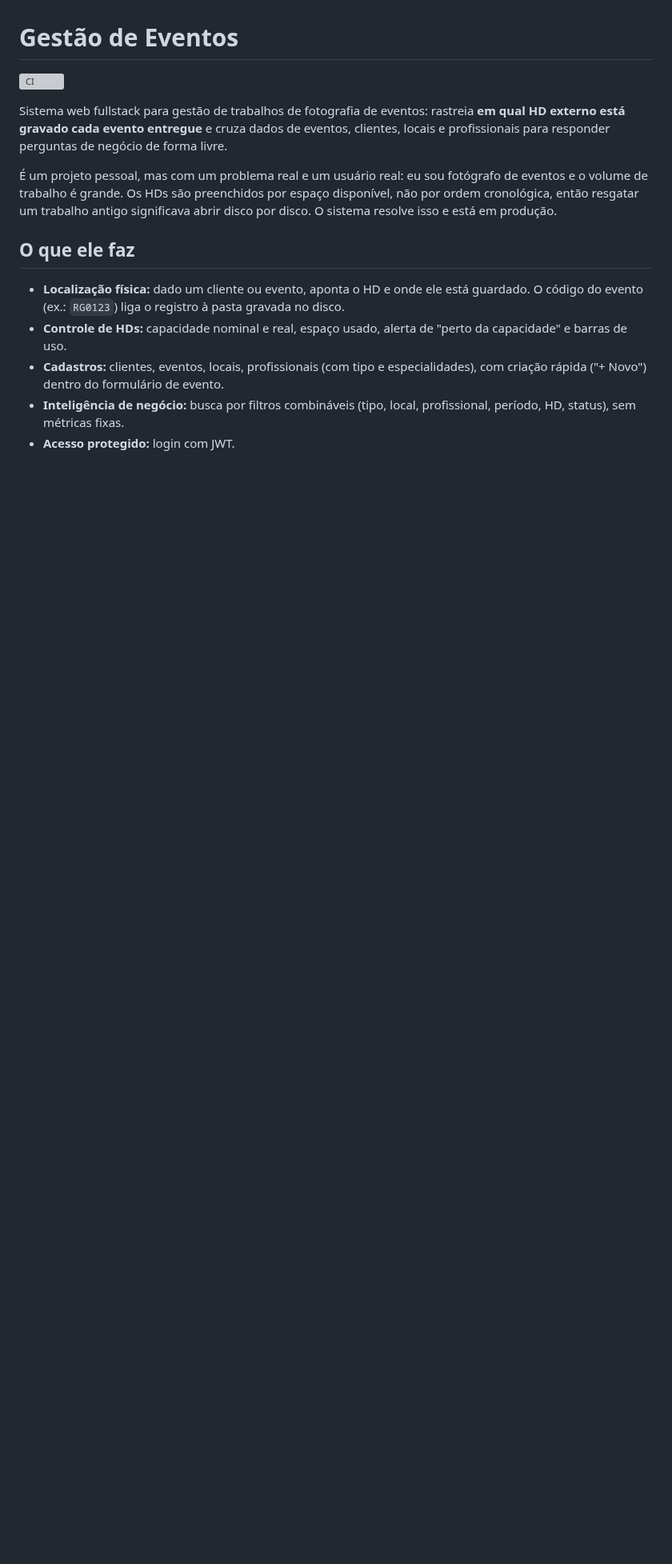
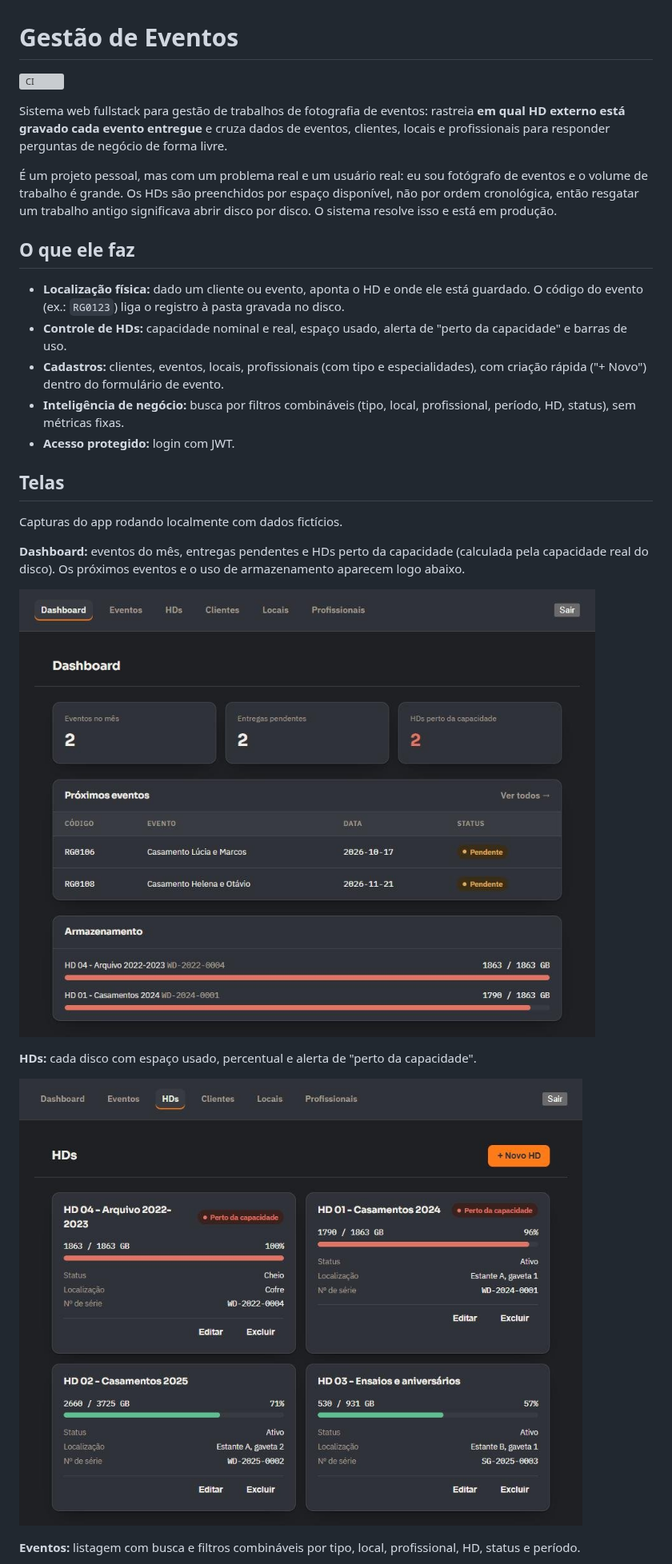
Before and after one commit to renatoganske/gestao-de-eventos, a Markdown page: README.md, the part around one of its changes. Shown at 80% size. GitHub-like rendering; pictures changed too: docs/img/dashboard.jpg (added), docs/img/hds.jpg (added); blank space fills up the shorter version; grey boxes are pictures that could not be loaded.

Commit message:
docs: adiciona capturas de tela e diagrama do modelo de dados ao README
Co-Authored-By: Claude Sonnet 5.5 <noreply@anthropic.com>

```diff
--- a/README.md
+++ b/README.md
@@ -13,3 +13,18 @@ Sistema web fullstack para gestão de trabalhos de fotografia de eventos: rastre
 - **Cadastros:** clientes, eventos, locais, profissionais (com tipo e especialidades), com criação rápida ("+ Novo") dentro do formulário de evento.
 - **Inteligência de negócio:** busca por filtros combináveis (tipo, local, profissional, período, HD, status), sem métricas fixas.
 - **Acesso protegido:** login com JWT.
+
+## Telas
+
+Capturas do app rodando localmente com dados fictícios.
+
+**Dashboard:** eventos do mês, entregas pendentes e HDs perto da capacidade (calculada pela capacidade real do disco). Os próximos eventos e o uso de armazenamento aparecem logo abaixo.
+
+![Dashboard](docs/img/dashboard.jpg)
+
+**HDs:** cada disco com espaço usado, percentual e alerta de "perto da capacidade".
+
+![Tela de HDs](docs/img/hds.jpg)
+
+**Eventos:** listagem com busca e filtros combináveis por tipo, local, profissional, HD, status e período.
+
```
Also changed, not shown: other parts of README.md (+48 -0 lines), docs/img/evento-formulario.jpg (added), docs/img/eventos-lista.jpg (added), docs/img/local-select-uf.jpg (added), docs/img/profissionais.jpg (added).
